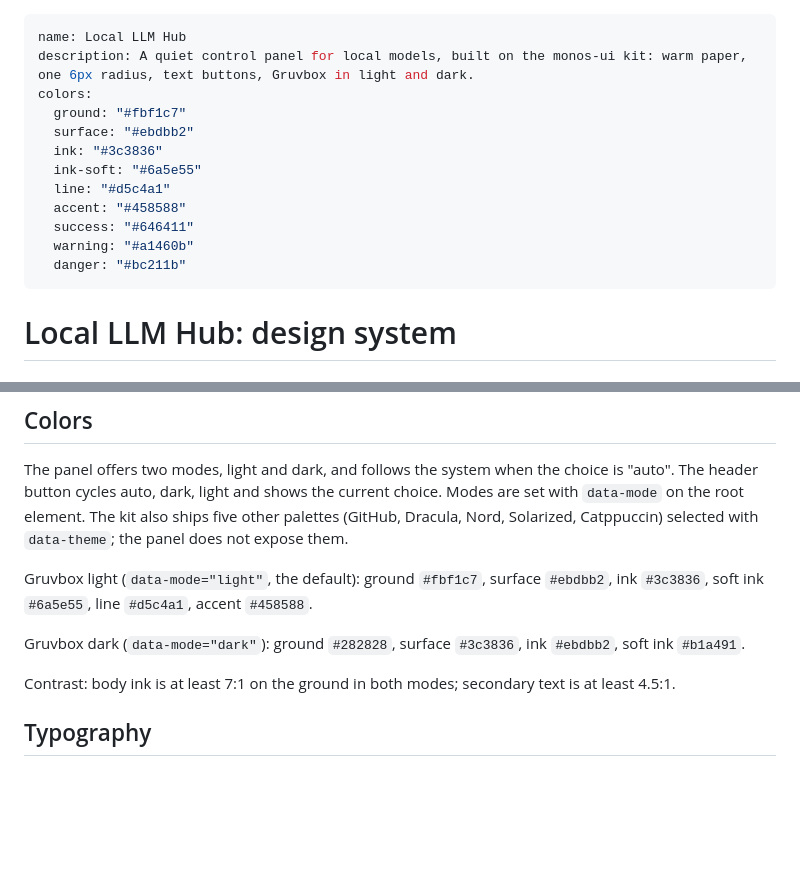
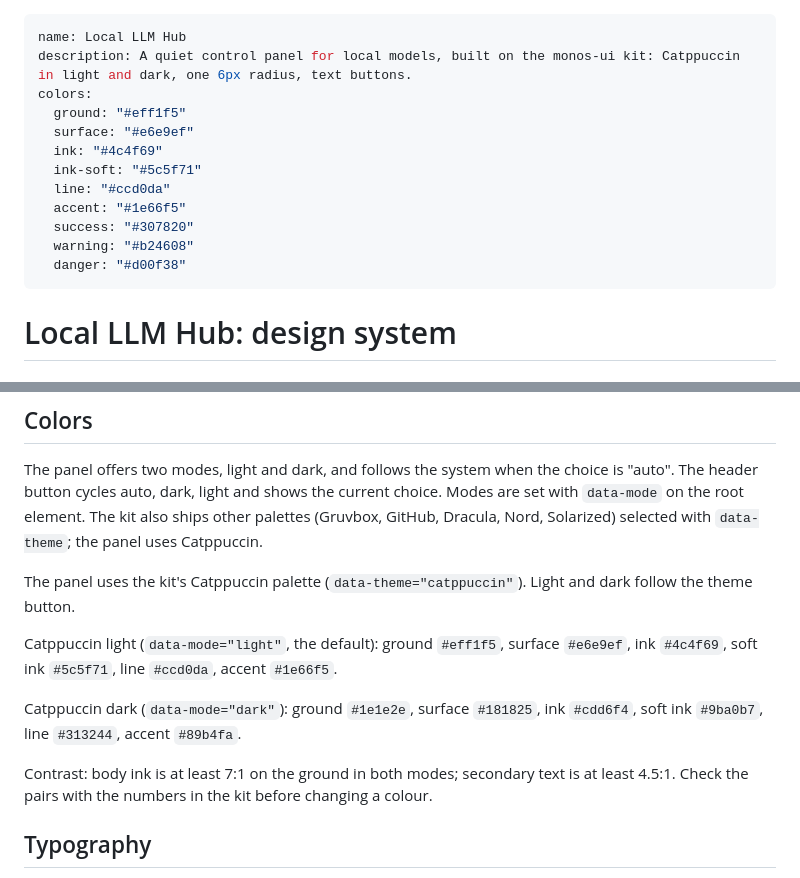
Before and after one commit to aa-blinov/local-llm-hub, a Markdown page: DESIGN.md, 2 parts joined by grey strips. Rendered like a GitHub page; blank space fills up the shorter version.

Commit message:
Document the Catppuccin palette; refresh the screenshots
DESIGN.md gives the Catppuccin light and dark colours and their contrast
(light ink 7.06:1, dark ink 11.3:1). The screenshots show the current
interface at 1280 px.

```diff
--- a/DESIGN.md
+++ b/DESIGN.md
@@ -1,16 +1,16 @@
 ---
 name: Local LLM Hub
-description: A quiet control panel for local models, built on the monos-ui kit: warm paper, one 6px radius, text buttons, Gruvbox in light and dark.
+description: A quiet control panel for local models, built on the monos-ui kit: Catppuccin in light and dark, one 6px radius, text buttons.
 colors:
-  ground: "#fbf1c7"
-  surface: "#ebdbb2"
-  ink: "#3c3836"
-  ink-soft: "#6a5e55"
-  line: "#d5c4a1"
-  accent: "#458588"
-  success: "#646411"
-  warning: "#a1460b"
-  danger: "#bc211b"
+  ground: "#eff1f5"
+  surface: "#e6e9ef"
+  ink: "#4c4f69"
+  ink-soft: "#5c5f71"
+  line: "#ccd0da"
+  accent: "#1e66f5"
+  success: "#307820"
+  warning: "#b24608"
+  danger: "#d00f38"
 ---
 
 # Local LLM Hub: design system
@@ -33,15 +33,18 @@ Actions are words, not boxes. Statuses use colour with text next to them. There
 
 The panel offers two modes, light and dark, and follows the system when the choice is "auto". The header button cycles
 auto, dark, light and shows the current choice. Modes are set with `data-mode` on the root element. The kit also ships
-five other palettes (GitHub, Dracula, Nord, Solarized, Catppuccin) selected with `data-theme`; the panel does not expose
-them.
+other palettes (Gruvbox, GitHub, Dracula, Nord, Solarized) selected with `data-theme`; the panel uses Catppuccin.
 
-Gruvbox light (`data-mode="light"`, the default): ground `#fbf1c7`, surface `#ebdbb2`, ink `#3c3836`, soft ink
-`#6a5e55`, line `#d5c4a1`, accent `#458588`.
+The panel uses the kit's Catppuccin palette (`data-theme="catppuccin"`). Light and dark follow the theme button.
 
-Gruvbox dark (`data-mode="dark"`): ground `#282828`, surface `#3c3836`, ink `#ebdbb2`, soft ink `#b1a491`.
+Catppuccin light (`data-mode="light"`, the default): ground `#eff1f5`, surface `#e6e9ef`, ink `#4c4f69`, soft ink
+`#5c5f71`, line `#ccd0da`, accent `#1e66f5`.
 
-Contrast: body ink is at least 7:1 on the ground in both modes; secondary text is at least 4.5:1.
+Catppuccin dark (`data-mode="dark"`): ground `#1e1e2e`, surface `#181825`, ink `#cdd6f4`, soft ink `#9ba0b7`, line
+`#313244`, accent `#89b4fa`.
+
+Contrast: body ink is at least 7:1 on the ground in both modes; secondary text is at least 4.5:1. Check the pairs with the
+numbers in the kit before changing a colour.
 
 ## Typography
 
```
Also changed, not shown: docs/screenshots/README.md (+1 -1 lines), docs/screenshots/components.png, docs/screenshots/settings.png, docs/screenshots/simple.png.
